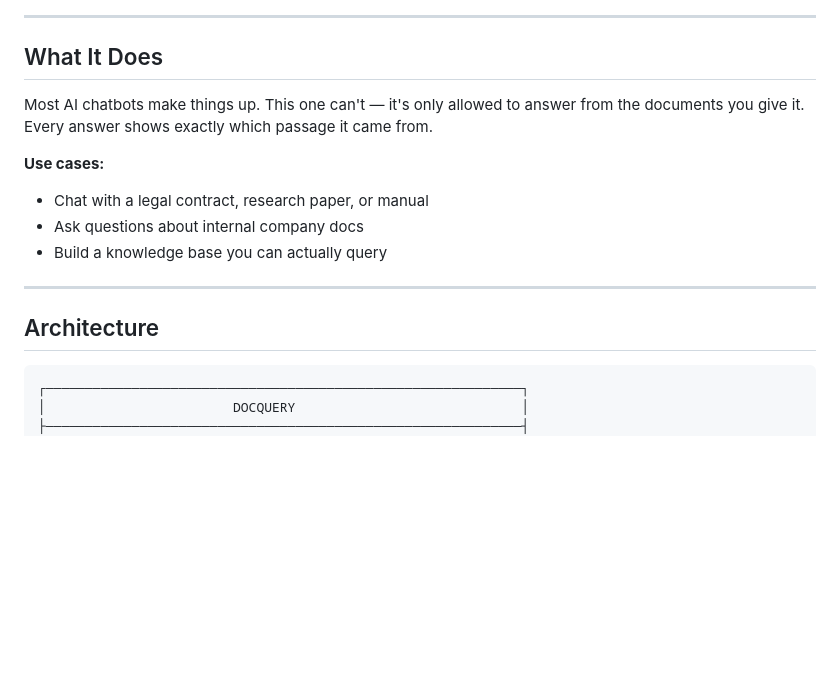
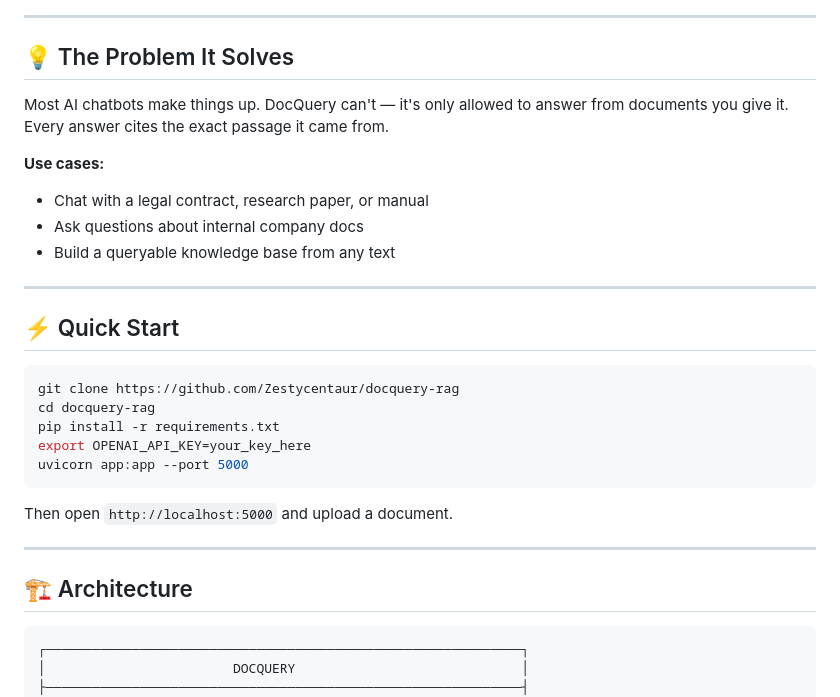
Before and after one commit to Zestycentaur/docquery-rag, a Markdown page: README.md, the part around one of its changes. Rendered like a GitHub page; blank space fills up the shorter version.

````diff
--- a/README.md
+++ b/README.md
@@ -12,18 +15,32 @@ Built with **FastAPI + FAISS + OpenAI**. Fully functional RAG (Retrieval-Augment
 
 ---
 
-## What It Does
+## 💡 The Problem It Solves
 
-Most AI chatbots make things up. This one can't — it's only allowed to answer from the documents you give it. Every answer shows exactly which passage it came from.
+Most AI chatbots make things up. DocQuery can't — it's only allowed to answer from documents you give it. Every answer cites the exact passage it came from.
 
 **Use cases:**
 - Chat with a legal contract, research paper, or manual
 - Ask questions about internal company docs
-- Build a knowledge base you can actually query
+- Build a queryable knowledge base from any text
 
 ---
 
-## Architecture
+## ⚡ Quick Start
+
+```bash
+git clone https://github.com/Zestycentaur/docquery-rag
+cd docquery-rag
+pip install -r requirements.txt
+export OPENAI_API_KEY=your_key_here
+uvicorn app:app --port 5000
+```
+
+Then open `http://localhost:5000` and upload a document.
+
+---
+
+## 🏗️ Architecture
 
 ```
 ┌─────────────────────────────────────────────────────────────┐
````
Also changed, not shown: other parts of README.md (+37 -134 lines).
